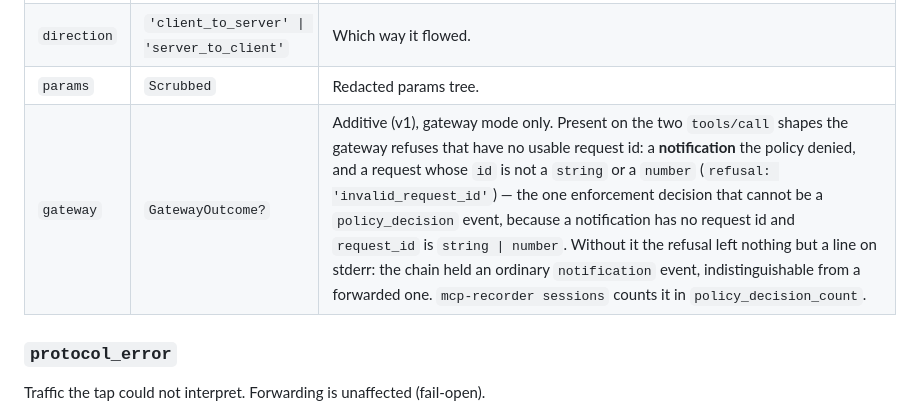
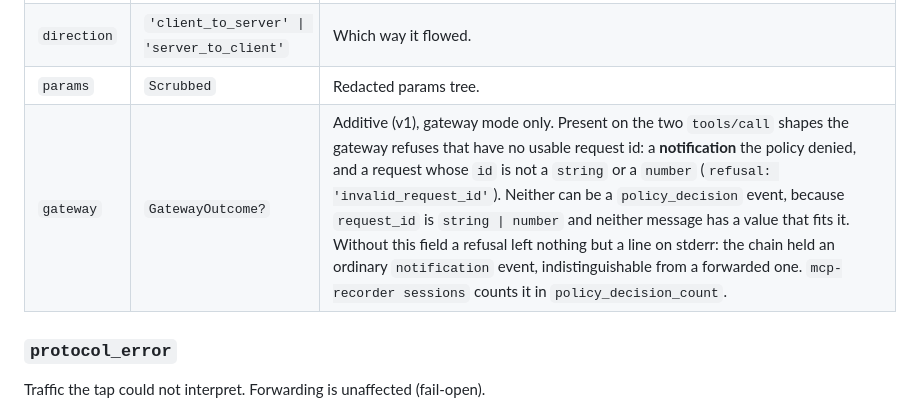
Before and after one commit to cresec-ai/audit, a Markdown page: docs/event-schema.md, the part around the change. Drawn GitHub-style.

Commit message:
docs: two refusals, not one, on the notification gateway field
The row said "the two `tools/call` shapes" and then "the one enforcement
decision" in the same sentence.

Co-Authored-By: Claude Opus 5 <noreply@anthropic.com>
Claude-Session: https://claude.ai/code/session_01Mfjp9TavpxGe5hnV9nL4Hc

```diff
--- a/docs/event-schema.md
+++ b/docs/event-schema.md
@@ -289,7 +289,7 @@ One-way JSON-RPC notification in either direction.
 | `method` | `string` | JSON-RPC method (`mcp.method.name`). Capped (`structuralString`, kind `identifier`) — see [above](#privacy-posture); an oversized or oddly-shaped method is stored as its `sha256:<hex>` reference instead. |
 | `direction` | `'client_to_server' \| 'server_to_client'` | Which way it flowed. |
 | `params` | `Scrubbed` | Redacted params tree. |
-| `gateway` | `GatewayOutcome?` | Additive (v1), gateway mode only. Present on the two `tools/call` shapes the gateway refuses that have no usable request id: a **notification** the policy denied, and a request whose `id` is not a `string` or a `number` (`refusal: 'invalid_request_id'`) — the one enforcement decision that cannot be a `policy_decision` event, because a notification has no request id and `request_id` is `string \| number`. Without it the refusal left nothing but a line on stderr: the chain held an ordinary `notification` event, indistinguishable from a forwarded one. `mcp-recorder sessions` counts it in `policy_decision_count`. |
+| `gateway` | `GatewayOutcome?` | Additive (v1), gateway mode only. Present on the two `tools/call` shapes the gateway refuses that have no usable request id: a **notification** the policy denied, and a request whose `id` is not a `string` or a `number` (`refusal: 'invalid_request_id'`). Neither can be a `policy_decision` event, because `request_id` is `string \| number` and neither message has a value that fits it. Without this field a refusal left nothing but a line on stderr: the chain held an ordinary `notification` event, indistinguishable from a forwarded one. `mcp-recorder sessions` counts it in `policy_decision_count`. |
 
 ### `protocol_error`
 
```
